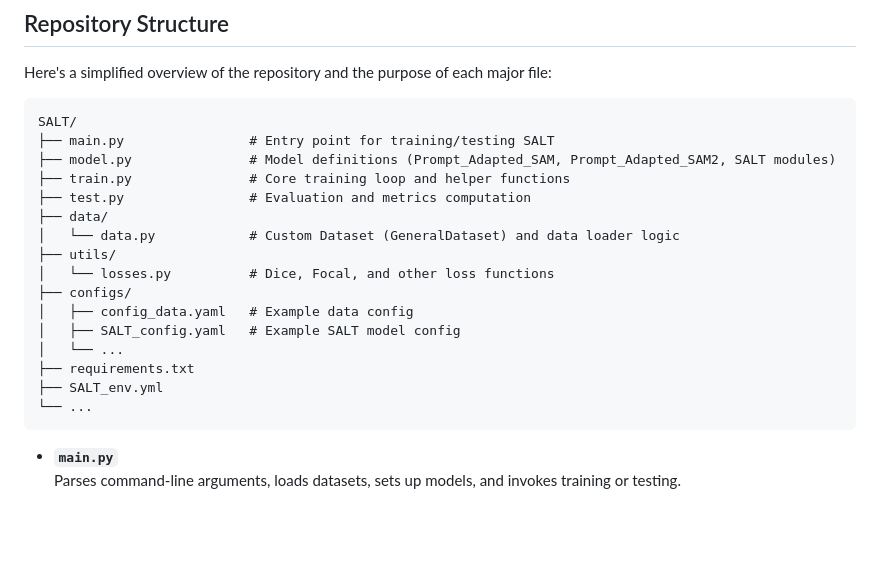
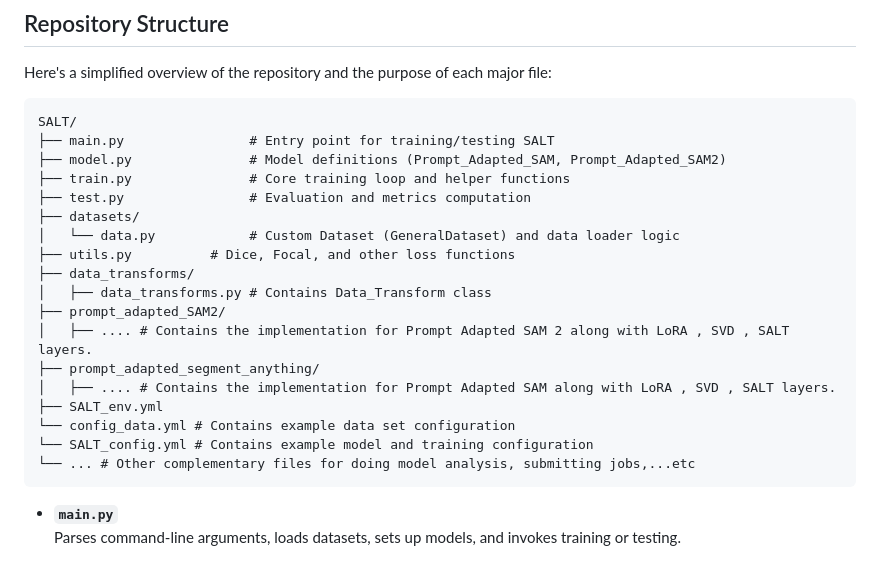
Before and after one commit to BioMedIA-MBZUAI/SALT, a Markdown page: README.md, the part around the change. Rendered like a GitHub page; blank space fills up the shorter version.

````diff
--- a/README.md
+++ b/README.md
@@ -79,20 +79,22 @@ Here's a simplified overview of the repository and the purpose of each major fil
 ```
 SALT/
 ├── main.py                # Entry point for training/testing SALT
-├── model.py               # Model definitions (Prompt_Adapted_SAM, Prompt_Adapted_SAM2, SALT modules)
+├── model.py               # Model definitions (Prompt_Adapted_SAM, Prompt_Adapted_SAM2)
 ├── train.py               # Core training loop and helper functions
 ├── test.py                # Evaluation and metrics computation
-├── data/
+├── datasets/
 │   └── data.py            # Custom Dataset (GeneralDataset) and data loader logic
-├── utils/
-│   └── losses.py          # Dice, Focal, and other loss functions
-├── configs/
-│   ├── config_data.yaml   # Example data config
-│   ├── SALT_config.yaml   # Example SALT model config
-│   └── ...
-├── requirements.txt
+├── utils.py          # Dice, Focal, and other loss functions
+├── data_transforms/
+│   ├── data_transforms.py # Contains Data_Transform class
+├── prompt_adapted_SAM2/
+│   ├── .... # Contains the implementation for Prompt Adapted SAM 2 along with LoRA , SVD , SALT layers.
+├── prompt_adapted_segment_anything/
+│   ├── .... # Contains the implementation for Prompt Adapted SAM along with LoRA , SVD , SALT layers.
 ├── SALT_env.yml
-└── ...
+└── config_data.yml # Contains example data set configuration
+└── SALT_config.yml # Contains example model and training configuration
+└── ... # Other complementary files for doing model analysis, submitting jobs,...etc
 ```
 
 - **`main.py`**
````
